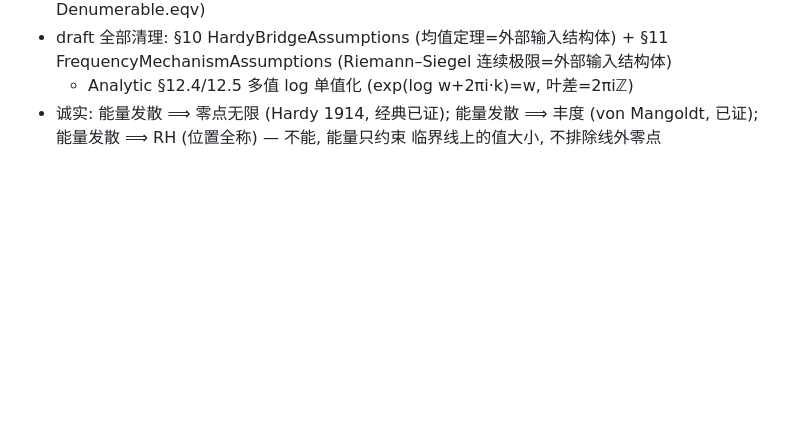
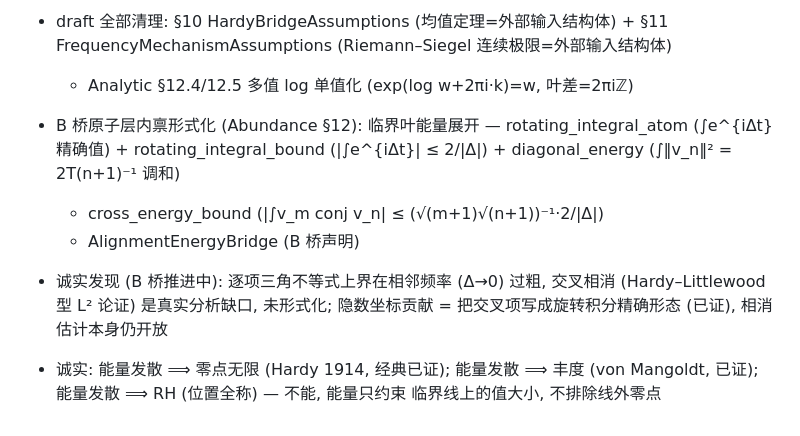
Before and after one commit to logos-42/RiemannHIBS, a Markdown page: docs/wiki/current-status.md, the part around the change. Rendered like a GitHub page; blank space fills up the shorter version.

Commit message:
docs(wiki): bridge-B atomic layer — energy expansion formalized

```diff
--- a/docs/wiki/current-status.md
+++ b/docs/wiki/current-status.md
@@ -230,6 +230,15 @@ stage: current
 - draft 全部清理: §10 HardyBridgeAssumptions (均值定理=外部输入结构体) +
   §11 FrequencyMechanismAssumptions (Riemann–Siegel 连续极限=外部输入结构体)
   + Analytic §12.4/12.5 多值 log 单值化 (exp(log w+2πi·k)=w, 叶差=2πiℤ)
+
+- B 桥原子层内禀形式化 (Abundance §12): 临界叶能量展开 —
+  rotating_integral_atom (∫e^{iΔt} 精确值) + rotating_integral_bound
+  (|∫e^{iΔt}| ≤ 2/|Δ|) + diagonal_energy (∫‖v_n‖² = 2T(n+1)⁻¹ 调和)
+  + cross_energy_bound (|∫v_m conj v_n| ≤ (√(m+1)√(n+1))⁻¹·2/|Δ|)
+  + AlignmentEnergyBridge (B 桥声明)
+- 诚实发现 (B 桥推进中): 逐项三角不等式上界在相邻频率 (Δ→0) 过粗,
+  交叉相消 (Hardy–Littlewood 型 L² 论证) 是真实分析缺口, 未形式化;
+  隐数坐标贡献 = 把交叉项写成旋转积分精确形态 (已证), 相消估计本身仍开放
 - 诚实: 能量发散 ⟹ 零点无限 (Hardy 1914, 经典已证); 能量发散 ⟹ 丰度
   (von Mangoldt, 已证); 能量发散 ⟹ RH (位置全称) — 不能, 能量只约束
   临界线上的值大小, 不排除线外零点
```
Also changed, not shown: docs/wiki/log.md (+1 -0 lines).
